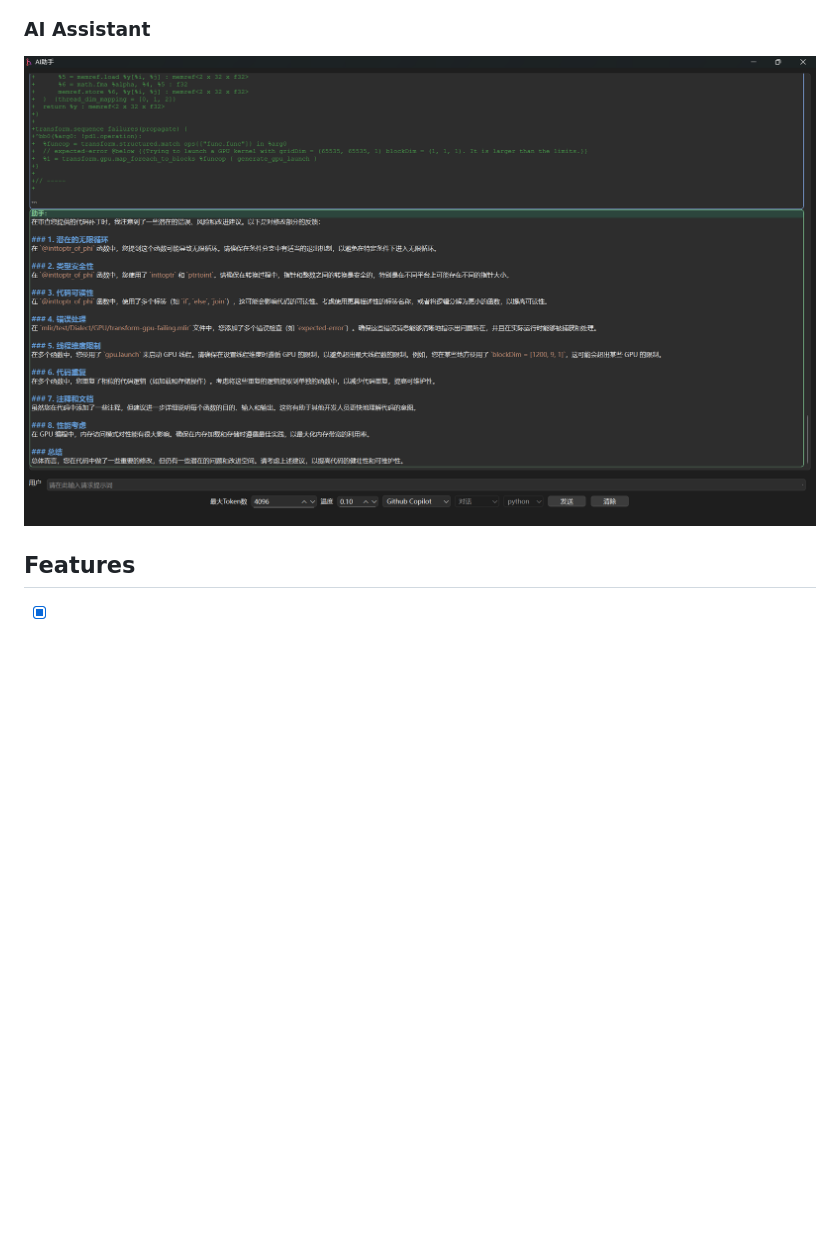
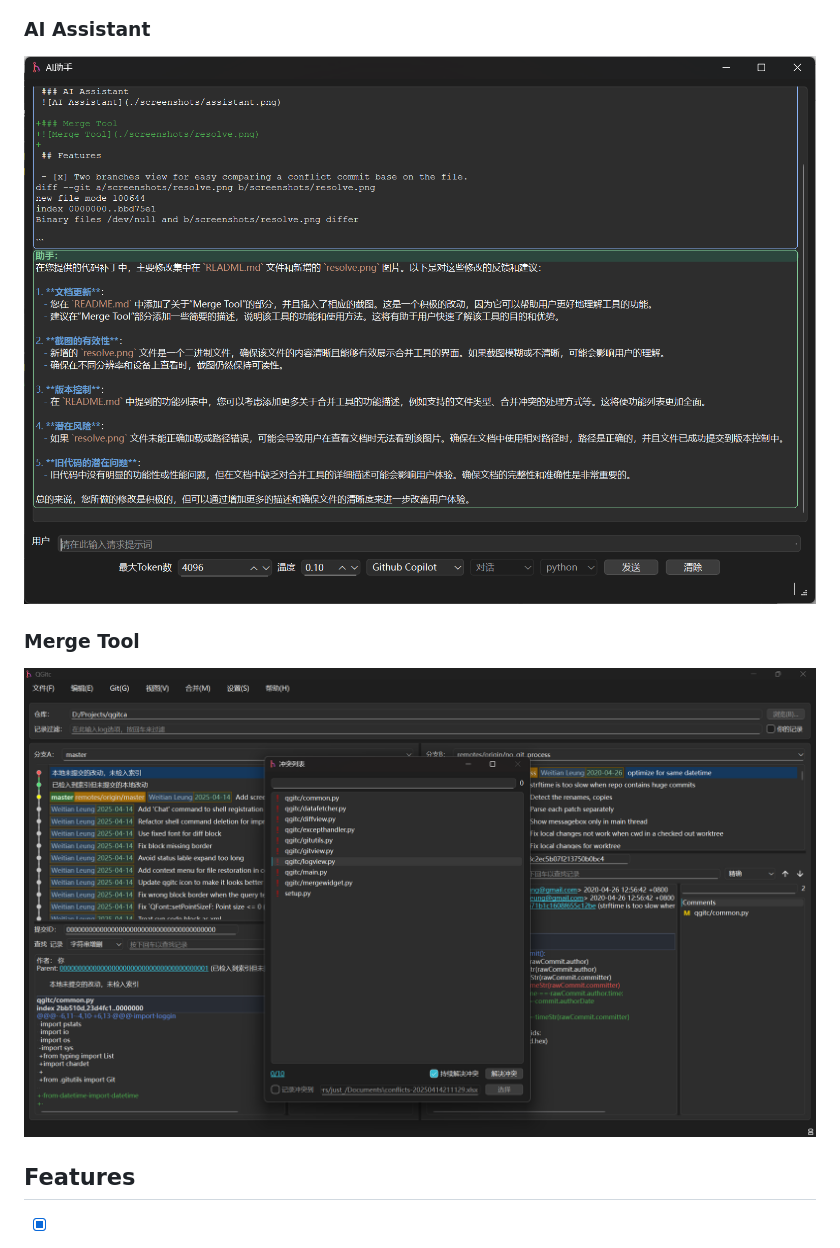
Before and after one commit to timxx/qgitc, a Markdown page: README.md, the part around the change. Rendered like a GitHub page; pictures changed too: screenshots/assistant.png, screenshots/resolve.png (added); blank space fills up the shorter version.

Commit message:
Update screenshots

```diff
--- a/README.md
+++ b/README.md
@@ -20,6 +20,9 @@ A file conflict viewer for git
 
 ### AI Assistant
 ![AI Assistant](./screenshots/assistant.png)
+
+### Merge Tool
+![Merge Tool](./screenshots/resolve.png)
 
 ## Features
 
```
Also changed, not shown: screenshots/blame.png, screenshots/commit.png, screenshots/main.png.
